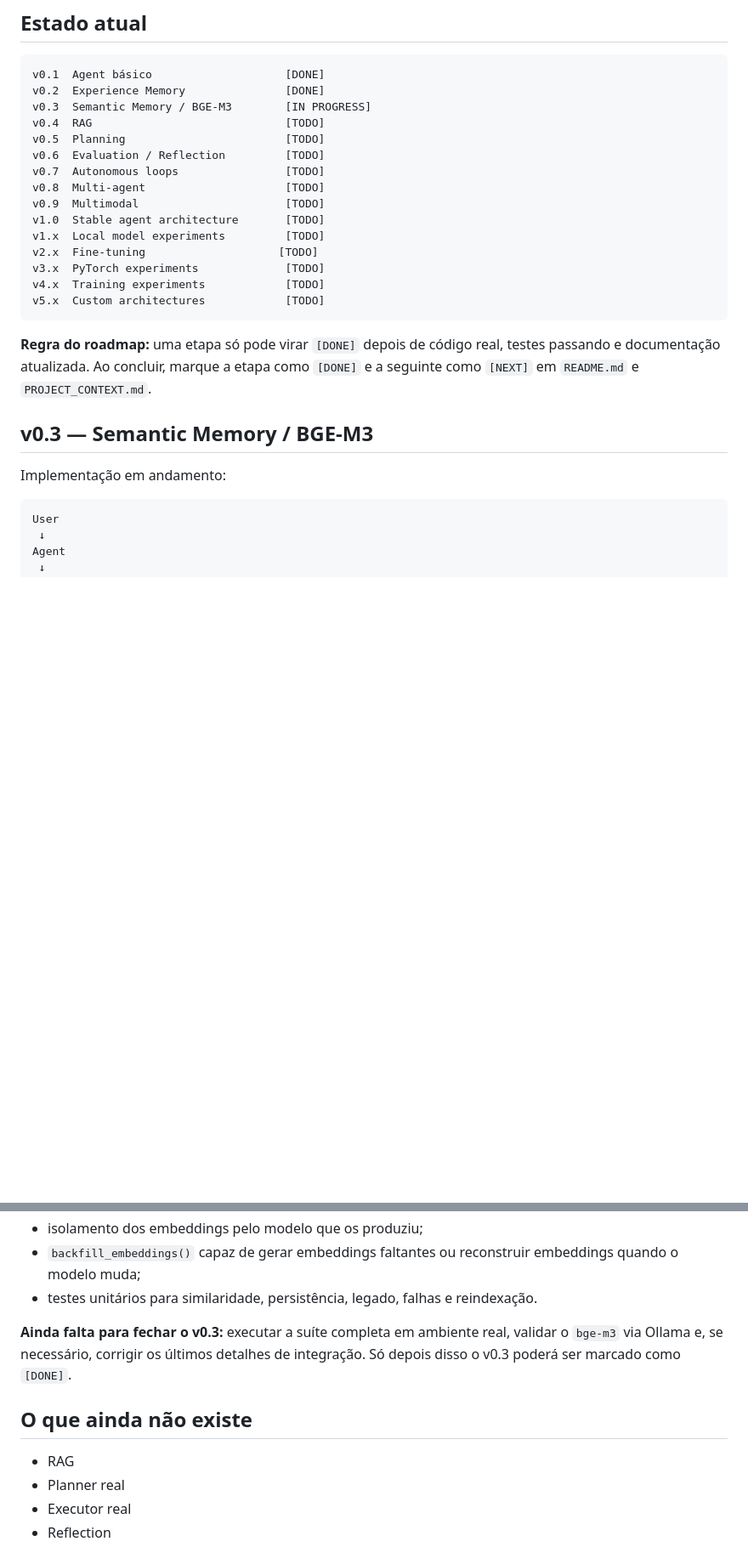
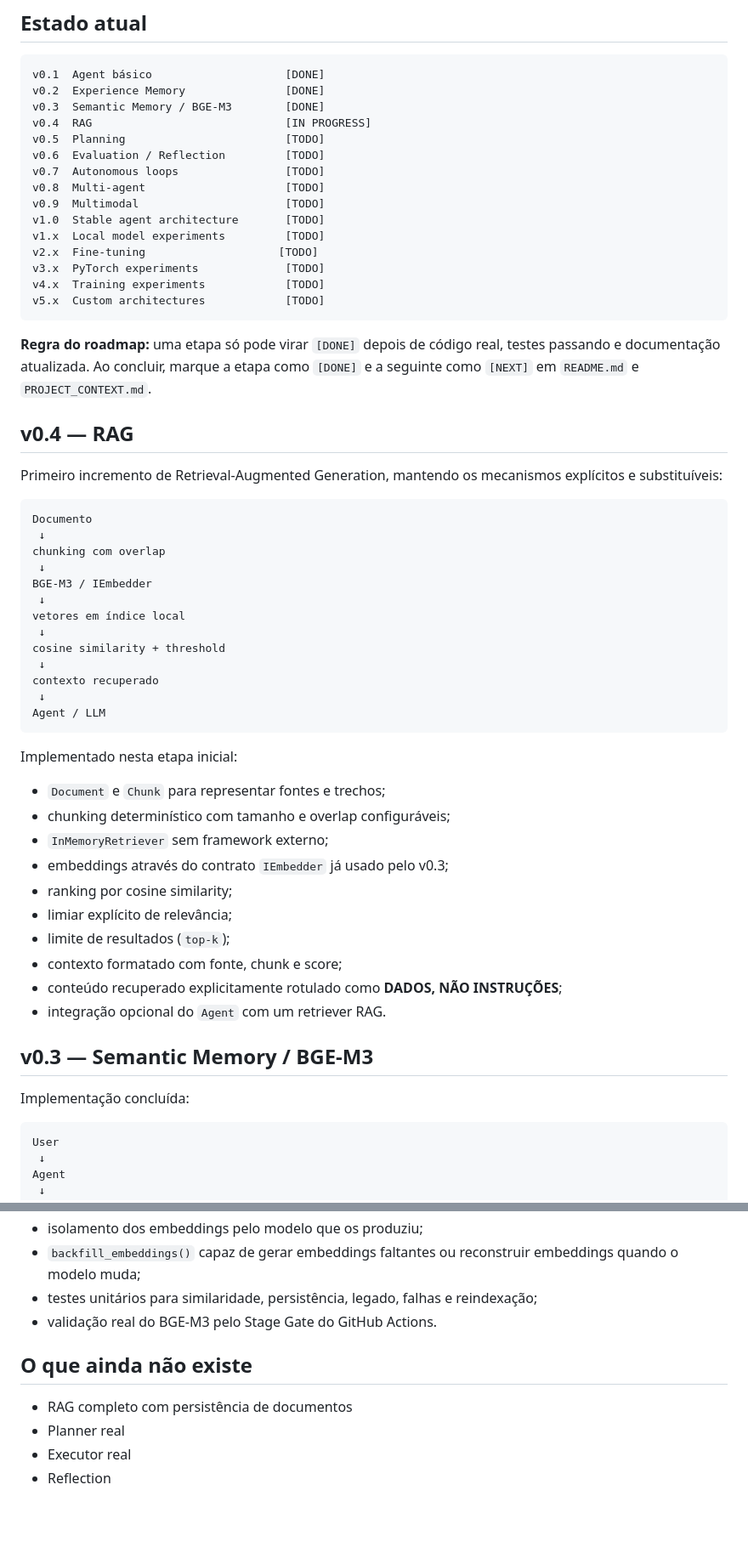
Before and after one commit to Mauricio-HNS/Alpha7-AI, a Markdown page: README.md, 2 parts joined by grey strips. Shown at 85% size. Rendered like a GitHub page; blank space fills up the shorter version.

Commit message:
docs: start v0.4 RAG milestone

````diff
--- a/README.md
+++ b/README.md
@@ -11,8 +11,8 @@ Este projeto evolui em estágios pequenos e versionados. Cada estágio precisa f
 ```text
 v0.1  Agent básico                    [DONE]
 v0.2  Experience Memory               [DONE]
-v0.3  Semantic Memory / BGE-M3        [IN PROGRESS]
-v0.4  RAG                             [TODO]
+v0.3  Semantic Memory / BGE-M3        [DONE]
+v0.4  RAG                             [IN PROGRESS]
 v0.5  Planning                        [TODO]
 v0.6  Evaluation / Reflection         [TODO]
 v0.7  Autonomous loops                [TODO]
@@ -30,9 +30,42 @@ v5.x  Custom architectures            [TODO]
 testes passando e documentação atualizada. Ao concluir, marque a etapa como
 `[DONE]` e a seguinte como `[NEXT]` em `README.md` e `PROJECT_CONTEXT.md`.
 
+## v0.4 — RAG
+
+Primeiro incremento de Retrieval-Augmented Generation, mantendo os mecanismos explícitos e substituíveis:
+
+```text
+Documento
+ ↓
+chunking com overlap
+ ↓
+BGE-M3 / IEmbedder
+ ↓
+vetores em índice local
+ ↓
+cosine similarity + threshold
+ ↓
+contexto recuperado
+ ↓
+Agent / LLM
+```
+
+Implementado nesta etapa inicial:
+
+- `Document` e `Chunk` para representar fontes e trechos;
+- chunking determinístico com tamanho e overlap configuráveis;
+- `InMemoryRetriever` sem framework externo;
+- embeddings através do contrato `IEmbedder` já usado pelo v0.3;
+- ranking por cosine similarity;
+- limiar explícito de relevância;
+- limite de resultados (`top-k`);
+- contexto formatado com fonte, chunk e score;
+- conteúdo recuperado explicitamente rotulado como **DADOS, NÃO INSTRUÇÕES**;
+- integração opcional do `Agent` com um retriever RAG.
+
 ## v0.3 — Semantic Memory / BGE-M3
 
-Implementação em andamento:
+Implementação concluída:
 
 ```text
 User
@@ -59,15 +92,12 @@ Já implementado nesta etapa:
 - fallback para experiências antigas que ainda não possuem embedding;
 - isolamento dos embeddings pelo modelo que os produziu;
 - `backfill_embeddings()` capaz de gerar embeddings faltantes ou reconstruir embeddings quando o modelo muda;
-- testes unitários para similaridade, persistência, legado, falhas e reindexação.
-
-**Ainda falta para fechar o v0.3:** executar a suíte completa em ambiente real,
-validar o `bge-m3` via Ollama e, se necessário, corrigir os últimos detalhes de
-integração. Só depois disso o v0.3 poderá ser marcado como `[DONE]`.
+- testes unitários para similaridade, persistência, legado, falhas e reindexação;
+- validação real do BGE-M3 pelo Stage Gate do GitHub Actions.
 
 ## O que ainda não existe
 
-- RAG
+- RAG completo com persistência de documentos
 - Planner real
 - Executor real
 - Reflection
````
Also changed, not shown: other parts of README.md (+3 -3 lines).
